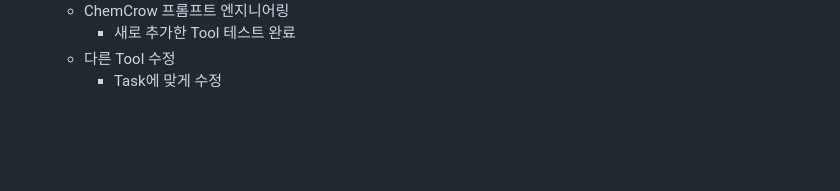
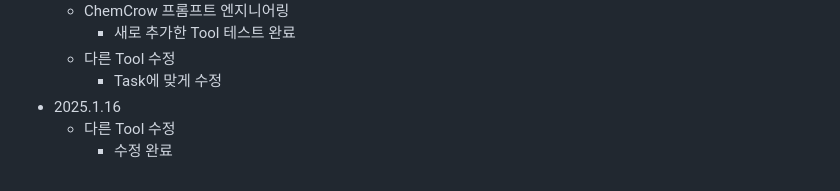
Before and after one commit to vieisi8/aiffel_review, a Markdown page: AIFFELthon/README.md, the part around the change. Rendered like a GitHub page; blank space fills up the shorter version.

Commit message:
modify AIFFELthon README.md

```diff
--- a/AIFFELthon/README.md
+++ b/AIFFELthon/README.md
@@ -94,3 +94,6 @@
      - 새로 추가한 Tool 테스트 완료
    - 다른 Tool 수정
      - Task에 맞게 수정
+ - 2025.1.16
+   - 다른 Tool 수정
+     - 수정 완료
```
